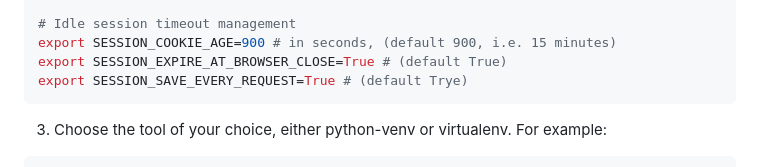
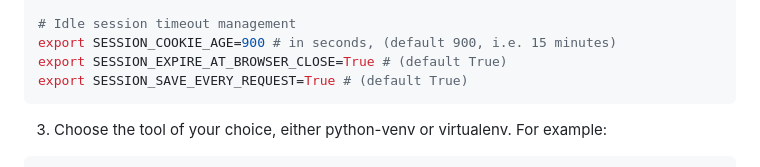
Before and after one commit to intuitem/mira-community, a Markdown page: readme.md, the part around the change. Drawn GitHub-style.

Commit message:
Fix typo in readme

````diff
--- a/readme.md
+++ b/readme.md
@@ -161,7 +161,7 @@ export EMAIL_USE_TLS_RESCUE=True
 # Idle session timeout management
 export SESSION_COOKIE_AGE=900 # in seconds, (default 900, i.e. 15 minutes)
 export SESSION_EXPIRE_AT_BROWSER_CLOSE=True # (default True)
-export SESSION_SAVE_EVERY_REQUEST=True # (default Trye)
+export SESSION_SAVE_EVERY_REQUEST=True # (default True)
 ```
 
 3. Choose the tool of your choice, either python-venv or virtualenv. For example:
````
